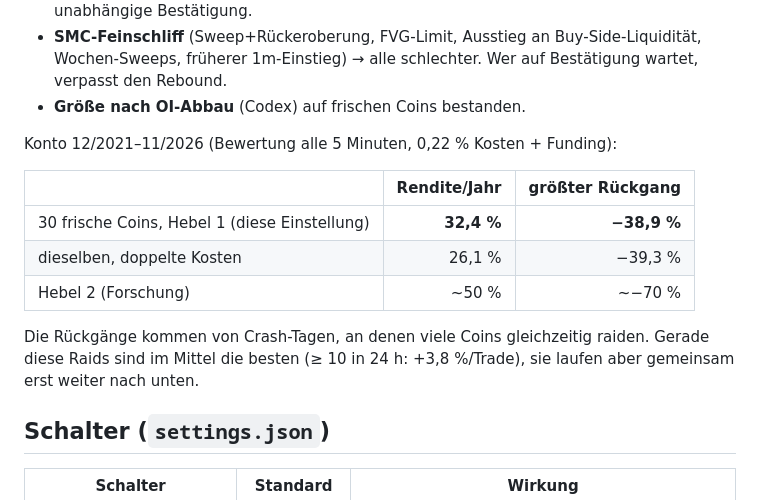
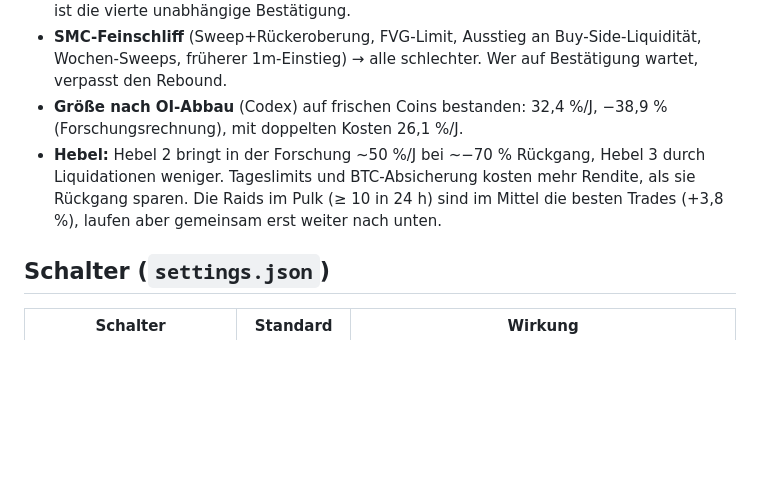
Before and after one commit to Youra82/titanbot, a Markdown page: README.md, the part around one of its changes. Drawn GitHub-style; blank space fills up the shorter version.

```diff
--- a/README.md
+++ b/README.md
@@ -24,18 +63,10 @@ Alle 5 Minuten, 60 Coins, Bitget USDT-M, Papier/Echtgeld-Schalter wie beim jaege
   29/30 Coins und jedes Jahr 2021–2026 positiv. Das ist die vierte unabhängige Bestätigung.
 - **SMC-Feinschliff** (Sweep+Rückeroberung, FVG-Limit, Ausstieg an Buy-Side-Liquidität, Wochen-Sweeps, früherer 1m-Einstieg) → alle
   schlechter. Wer auf Bestätigung wartet, verpasst den Rebound.
-- **Größe nach OI-Abbau** (Codex) auf frischen Coins bestanden.
-
-Konto 12/2021–11/2026 (Bewertung alle 5 Minuten, 0,22 % Kosten + Funding):
-
-| | Rendite/Jahr | größter Rückgang |
-|---|---:|---:|
-| 30 frische Coins, Hebel 1 (diese Einstellung) | **32,4 %** | **−38,9 %** |
-| dieselben, doppelte Kosten | 26,1 % | −39,3 % |
-| Hebel 2 (Forschung) | ~50 % | ~−70 % |
-
-Die Rückgänge kommen von Crash-Tagen, an denen viele Coins gleichzeitig raiden. Gerade diese Raids sind im Mittel die besten
-(≥ 10 in 24 h: +3,8 %/Trade), sie laufen aber gemeinsam erst weiter nach unten.
+- **Größe nach OI-Abbau** (Codex) auf frischen Coins bestanden: 32,4 %/J, −38,9 % (Forschungsrechnung), mit doppelten Kosten 26,1 %/J.
+- **Hebel:** Hebel 2 bringt in der Forschung ~50 %/J bei ~−70 % Rückgang, Hebel 3 durch Liquidationen weniger. Tageslimits und
+  BTC-Absicherung kosten mehr Rendite, als sie Rückgang sparen. Die Raids im Pulk (≥ 10 in 24 h) sind im Mittel die besten Trades
+  (+3,8 %), laufen aber gemeinsam erst weiter nach unten.
 
 ## Schalter (`settings.json`)
 
```
Also changed, not shown: other parts of README.md (+43 -2 lines), docs/images/ablauf.png (added), docs/images/beispiel_trade.png (added), docs/images/jahre_monate.png (added), docs/images/konto.png (added), docs/images/trichter.png (added), 2 other files.
